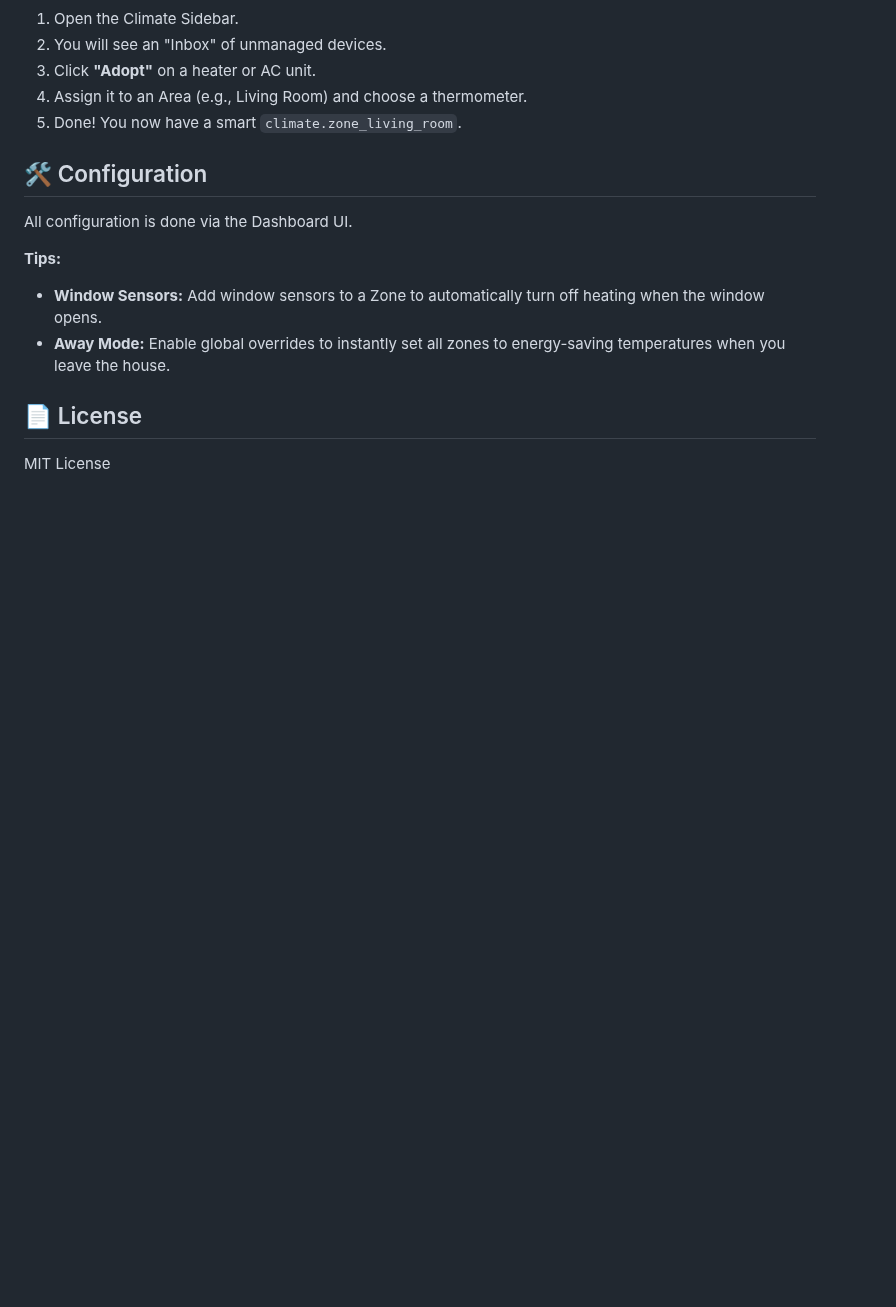
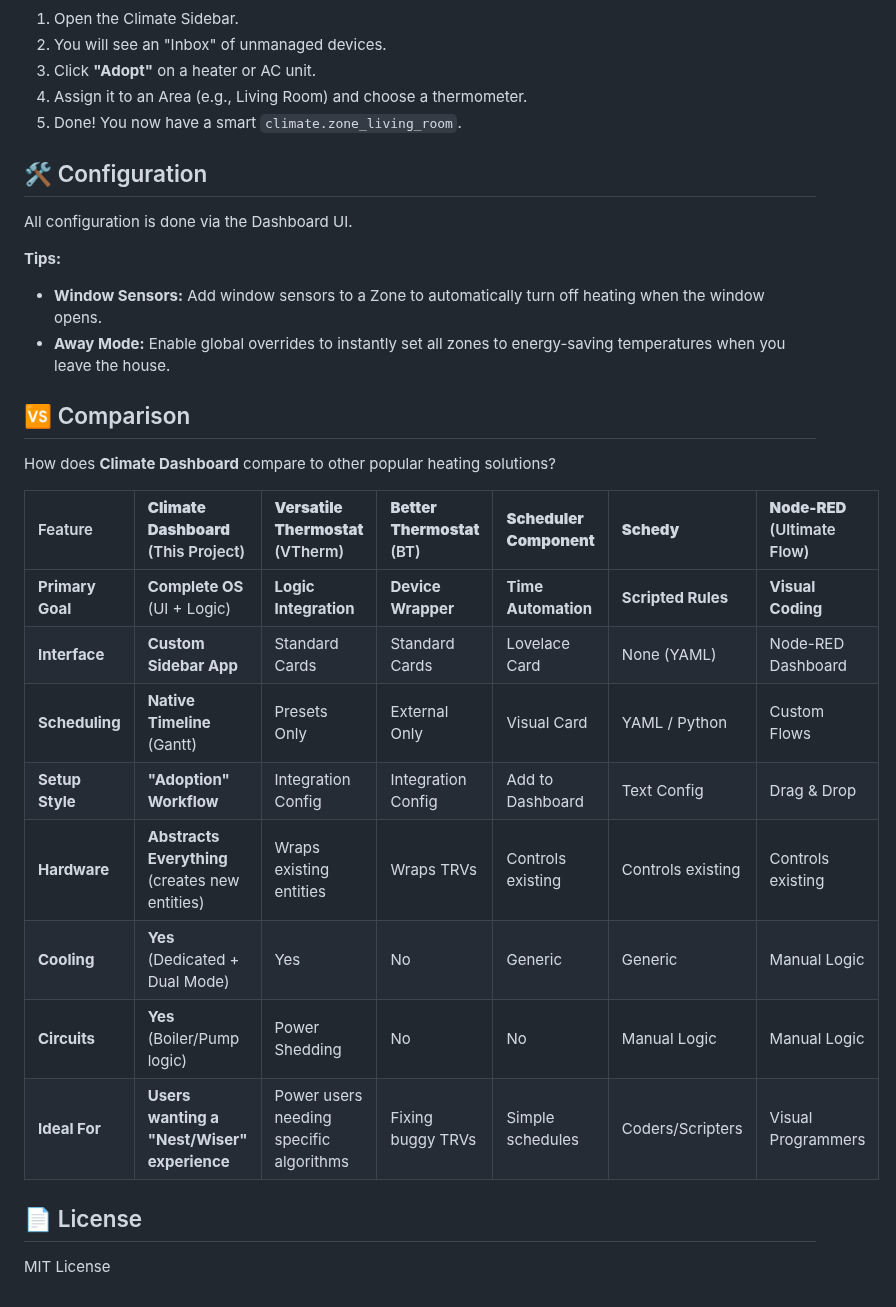
Before and after one commit to kthhrv/ha-climate-dashboard, a Markdown page: README.md, the part around the change. GitHub-like rendering; blank space fills up the shorter version.

Commit message:
add Comparison to readme

```diff
--- a/README.md
+++ b/README.md
@@ -72,5 +72,20 @@ All configuration is done via the Dashboard UI.
 - **Window Sensors:** Add window sensors to a Zone to automatically turn off heating when the window opens.
 - **Away Mode:** Enable global overrides to instantly set all zones to energy-saving temperatures when you leave the house.
 
+## 🆚 Comparison
+
+How does **Climate Dashboard** compare to other popular heating solutions?
+
+| Feature | **Climate Dashboard** (This Project) | **Versatile Thermostat** (VTherm) | **Better Thermostat** (BT) | **Scheduler Component** | **Schedy** | **Node-RED** (Ultimate Flow) |
+| :--- | :--- | :--- | :--- | :--- | :--- | :--- |
+| **Primary Goal** | **Complete OS** (UI + Logic) | **Logic Integration** | **Device Wrapper** | **Time Automation** | **Scripted Rules** | **Visual Coding** |
+| **Interface** | **Custom Sidebar App** | Standard Cards | Standard Cards | Lovelace Card | None (YAML) | Node-RED Dashboard |
+| **Scheduling** | **Native Timeline** (Gantt) | Presets Only | External Only | Visual Card | YAML / Python | Custom Flows |
+| **Setup Style** | **"Adoption" Workflow** | Integration Config | Integration Config | Add to Dashboard | Text Config | Drag & Drop |
+| **Hardware** | **Abstracts Everything** (creates new entities) | Wraps existing entities | Wraps TRVs | Controls existing | Controls existing | Controls existing |
+| **Cooling** | **Yes** (Dedicated + Dual Mode) | Yes | No | Generic | Generic | Manual Logic |
+| **Circuits** | **Yes** (Boiler/Pump logic) | Power Shedding | No | No | Manual Logic | Manual Logic |
+| **Ideal For** | **Users wanting a "Nest/Wiser" experience** | Power users needing specific algorithms | Fixing buggy TRVs | Simple schedules | Coders/Scripters | Visual Programmers |
+
 ## 📄 License
 MIT License
```
